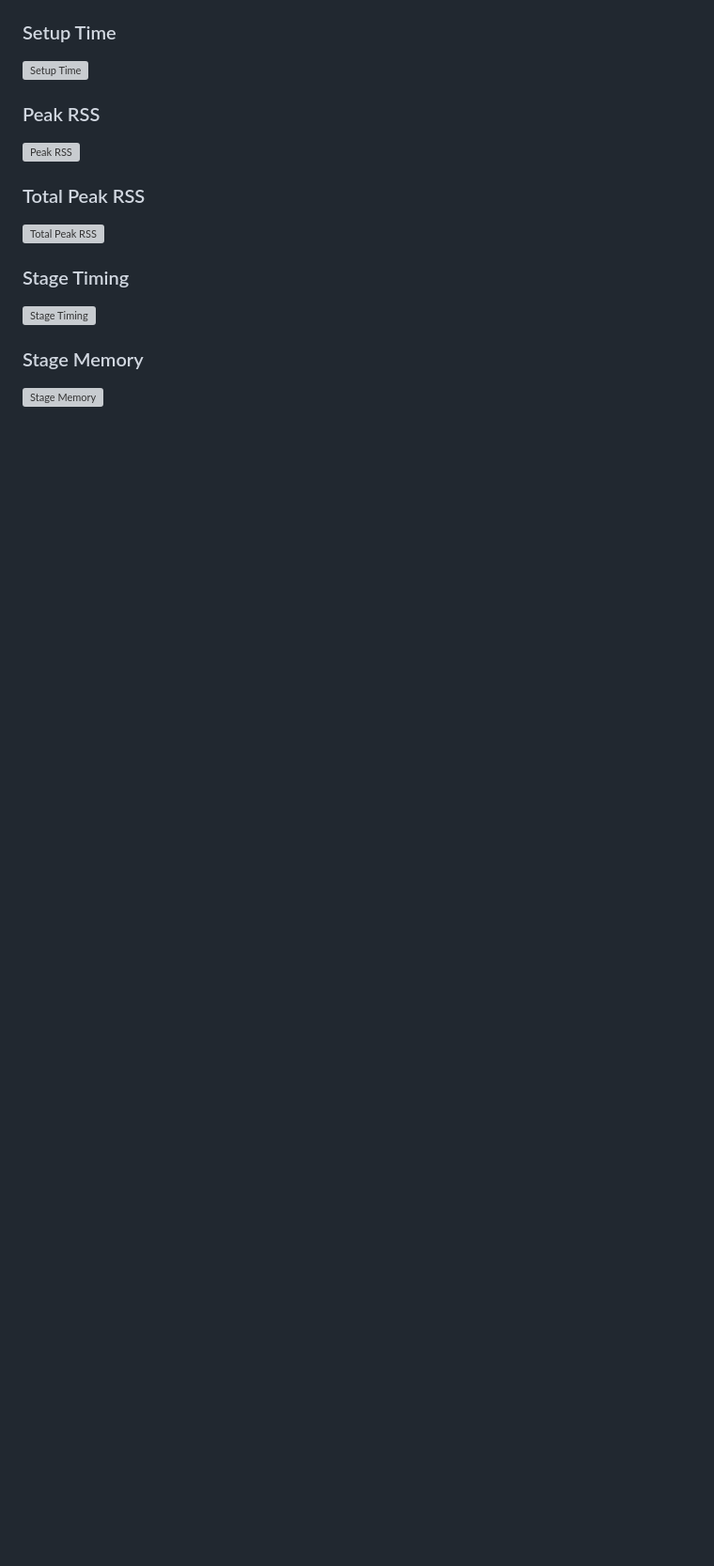
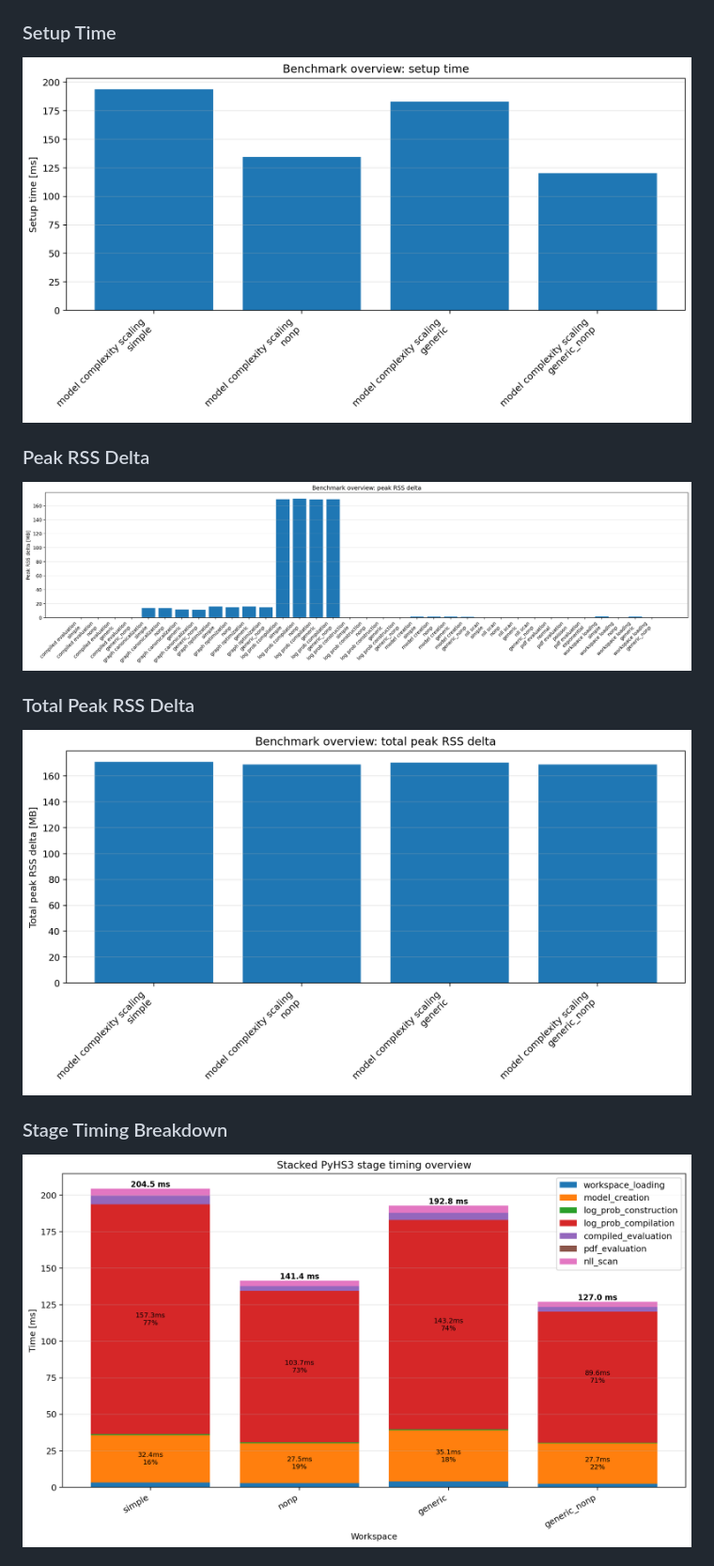
Before and after one commit to scipp-atlas/pyhs3-benchmarks, a Markdown page: README.md, the part around one of its changes. Shown at 94% size. Drawn GitHub-style; blank space fills up the shorter version; grey boxes are pictures that could not be loaded.

Commit message:
updated readme plots to the end

```diff
--- a/README.md
+++ b/README.md
@@ -1555,20 +1543,17 @@ benchmark_stage_memory.png
 
 ### Setup Time
 
-![Setup Time](plots/benchmark_overview/benchmark_setup_time.png)
-
-### Peak RSS
-
-![Peak RSS](plots/benchmark_overview/benchmark_peak_rss.png)
-
-### Total Peak RSS
-
-![Total Peak RSS](plots/benchmark_overview/benchmark_total_peak_rss.png)
-
-### Stage Timing
-
-![Stage Timing](plots/benchmark_overview/benchmark_stage_timing.png)
-
-### Stage Memory
-
-![Stage Memory](plots/benchmark_overview/benchmark_stage_memory.png)
+![Benchmark Overview Setup Time](plots/benchmark_overview/benchmark_overview_setup_time.png)
+
+### Peak RSS Delta
+
+![Benchmark Overview Peak RSS Delta](plots/benchmark_overview/benchmark_overview_peak_rss_delta.png)
+
+### Total Peak RSS Delta
+
+![Benchmark Overview Total Peak RSS Delta](plots/benchmark_overview/benchmark_overview_total_peak_rss_delta.png)
+
+### Stage Timing Breakdown
+
+![Benchmark Overview Stage Timing](plots/benchmark_overview/benchmark_overview_stage_timing.png)
+
```
Also changed, not shown: other parts of README.md (+63 -72 lines).
